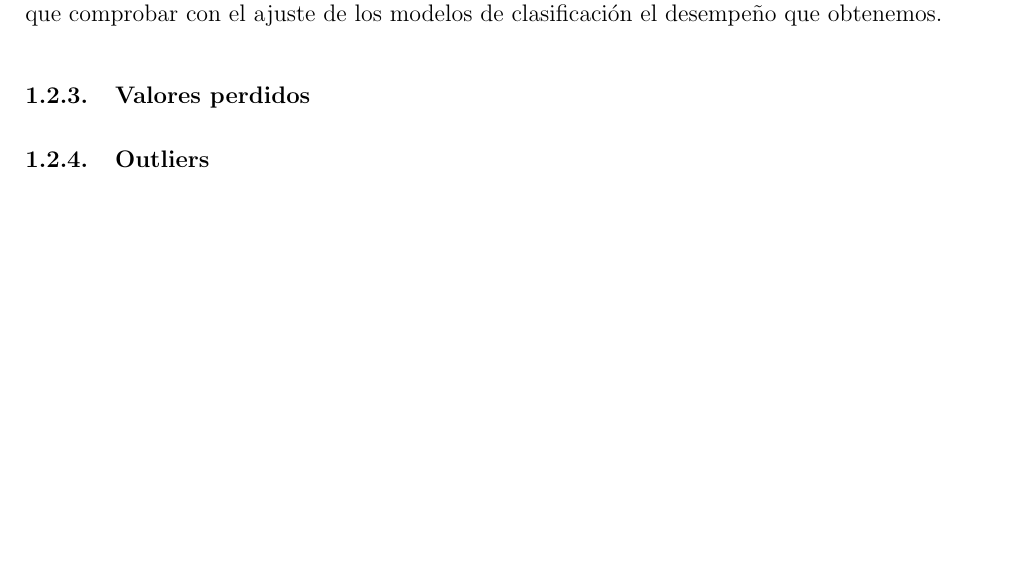
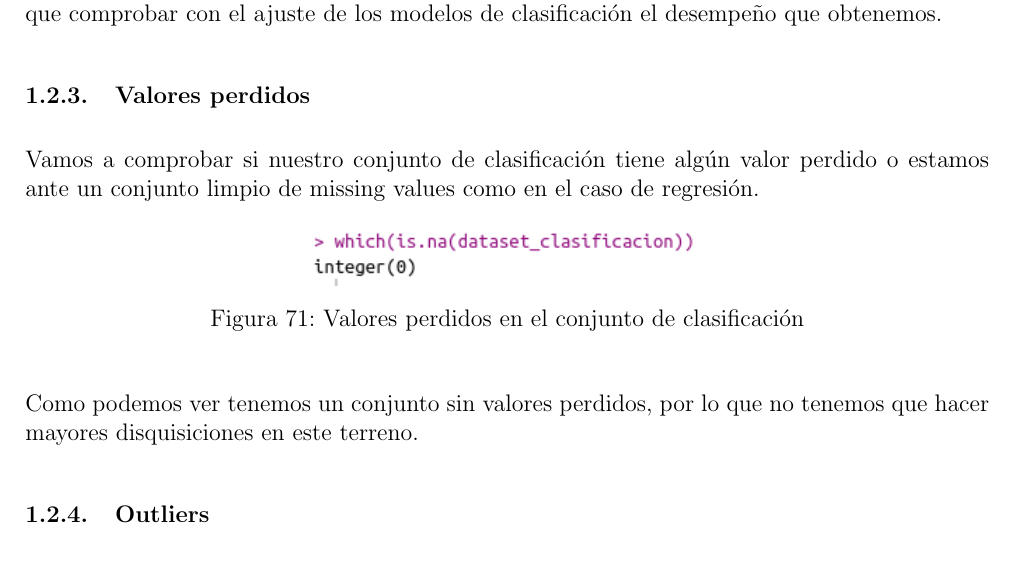
Before and after one commit to nacheteam/Data-Science-Introduction, a LaTeX document (Memoria/trabajo_integrador.tex): part of page 37 of 37, cut so that both start at the same text, the shorter picture padded with empty space. Compiled offline with pdfLaTeX.

Commit message:
Discussion on missing values

```diff
--- a/Memoria/trabajo_integrador.tex
+++ b/Memoria/trabajo_integrador.tex
@@ -870,7 +870,15 @@ Podemos ver que no hay variables con un alto grado de correlación con la salida
 
 \subsubsection{Valores perdidos}
 
+Vamos a comprobar si nuestro conjunto de clasificación tiene algún valor perdido o estamos ante un conjunto limpio de missing values como en el caso de regresión.
 
+\begin{figure}[H]
+	\centering
+	\includegraphics[scale=0.7]{./Imagenes/EDA/Clasificacion/valores_perdidos.png}
+	\caption{Valores perdidos en el conjunto de clasificación}
+\end{figure}
+
+Como podemos ver tenemos un conjunto sin valores perdidos, por lo que no tenemos que hacer mayores disquisiciones en este terreno.
 
 \subsubsection{Outliers}
 
```
Also changed, not shown: Memoria/Imagenes/EDA/Clasificacion/valores_perdidos.png (added), Memoria/trabajo_integrador.pdf.
